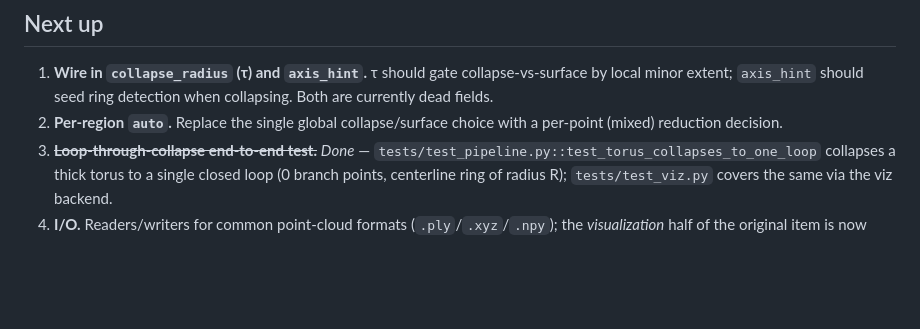
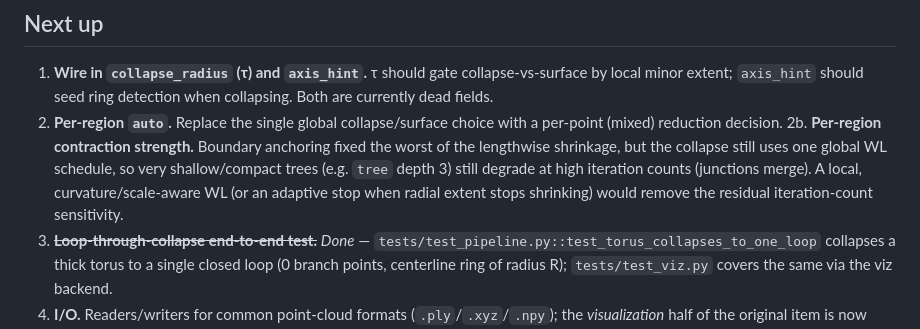
Before and after one commit to fughilli/graph-extractor, a Markdown page: WORKLOG.md, the part around one of its changes. Drawn GitHub-style; blank space fills up the shorter version.

Commit message:
docs(worklog): refresh date and note residual contraction sensitivity
Bump the last-updated date to 2026-07-10 and add a "Next up" item: boundary
anchoring fixed the worst lengthwise shrinkage, but the global WL contraction
schedule still leaves shallow/compact trees iteration-sensitive at high counts;
a per-region WL or adaptive stop would remove the residual sensitivity.

Co-Authored-By: Claude Opus 4.8 (1M context) <noreply@anthropic.com>

```diff
--- a/WORKLOG.md
+++ b/WORKLOG.md
@@ -116,6 +116,12 @@ sampled along the edges of a 1-D network. See `README.md` for the durable spec.
    detection when collapsing. Both are currently dead fields.
 2. **Per-region `auto`.** Replace the single global collapse/surface choice
    with a per-point (mixed) reduction decision.
+2b. **Per-region contraction strength.** Boundary anchoring fixed the worst of
+   the lengthwise shrinkage, but the collapse still uses one global WL schedule,
+   so very shallow/compact trees (e.g. `tree` depth 3) still degrade at high
+   iteration counts (junctions merge). A local, curvature/scale-aware WL (or an
+   adaptive stop when radial extent stops shrinking) would remove the residual
+   iteration-count sensitivity.
 3. ~~**Loop-through-collapse end-to-end test.**~~ *Done* —
    `tests/test_pipeline.py::test_torus_collapses_to_one_loop` collapses a thick
    torus to a single closed loop (0 branch points, centerline ring of radius R);
```
Also changed, not shown: other parts of WORKLOG.md (+1 -1 lines).
